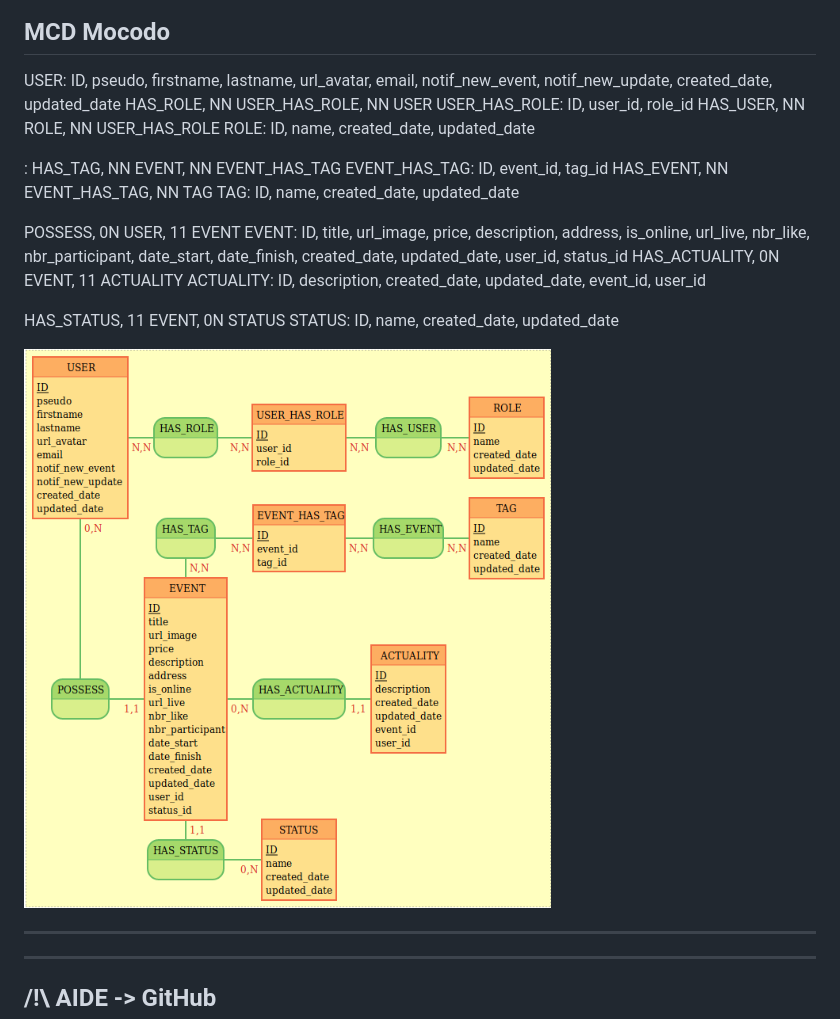
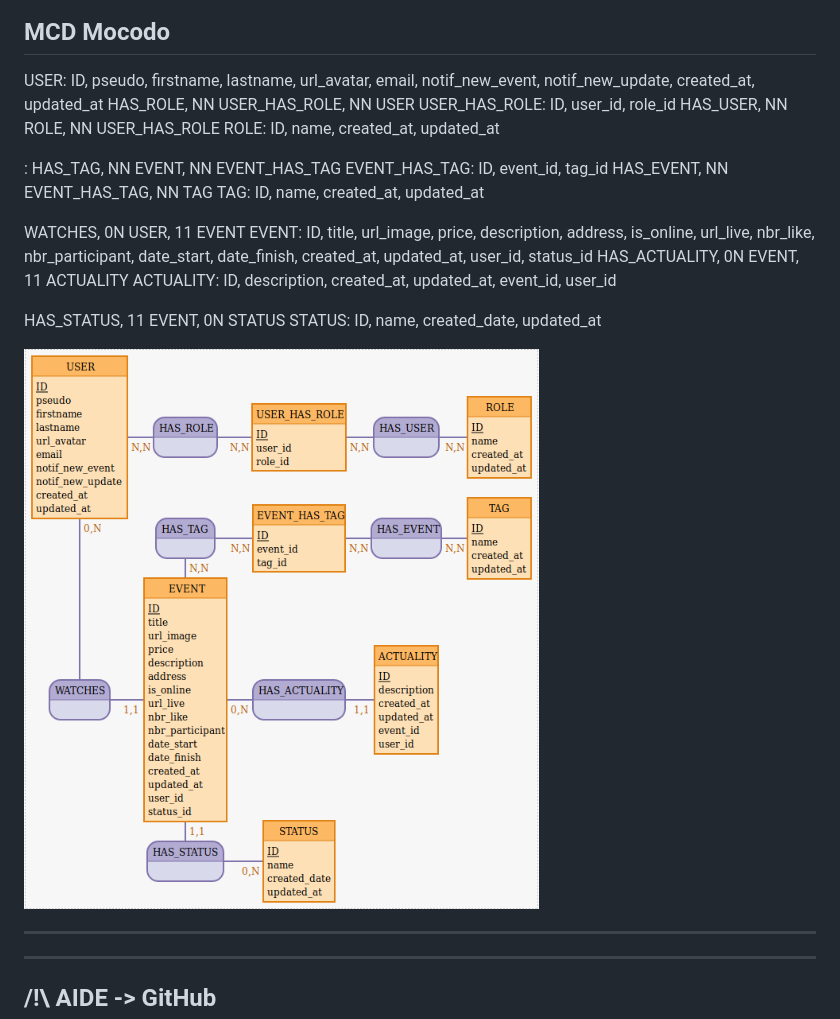
Before and after one commit to Nanouchkaya/event-Listener, a Markdown page: README.md, the part around the change. Rendered like a GitHub page; pictures changed too: medias/MCD--Teriyaki.png.

Commit message:
MAJ README MCD

```diff
--- a/README.md
+++ b/README.md
@@ -21,25 +21,25 @@ Voici l'Arborescence de notre projet.
 
 ## MCD Mocodo
 
-USER: ID, pseudo, firstname, lastname, url_avatar, email, notif_new_event, notif_new_update, created_date, updated_date
+USER: ID, pseudo, firstname, lastname, url_avatar, email, notif_new_event, notif_new_update, created_at, updated_at
 HAS_ROLE, NN USER_HAS_ROLE, NN USER
 USER_HAS_ROLE: ID, user_id, role_id
 HAS_USER, NN ROLE, NN USER_HAS_ROLE
-ROLE: ID, name, created_date, updated_date
+ROLE: ID, name, created_at, updated_at
 
 :
 HAS_TAG, NN EVENT, NN EVENT_HAS_TAG
 EVENT_HAS_TAG: ID, event_id, tag_id
 HAS_EVENT, NN EVENT_HAS_TAG, NN TAG
-TAG: ID, name, created_date, updated_date
+TAG: ID, name, created_at, updated_at
 
-POSSESS, 0N USER, 11 EVENT
-EVENT: ID, title, url_image, price, description, address, is_online, url_live, nbr_like, nbr_participant, date_start, date_finish, created_date, updated_date, user_id, status_id
+WATCHES, 0N USER, 11 EVENT
+EVENT: ID, title, url_image, price, description, address, is_online, url_live, nbr_like, nbr_participant, date_start, date_finish, created_at, updated_at, user_id, status_id
 HAS_ACTUALITY, 0N EVENT, 11 ACTUALITY
-ACTUALITY: ID, description, created_date, updated_date, event_id, user_id
+ACTUALITY: ID, description, created_at, updated_at, event_id, user_id
 
 HAS_STATUS, 11 EVENT, 0N STATUS
-STATUS: ID, name, created_date, updated_date
+STATUS: ID, name, created_date, updated_at
 
 <a href="medias/MCD--Teriyaki.png" target="_blank"><img src="medias/MCD--Teriyaki.png"></a>
 
```
